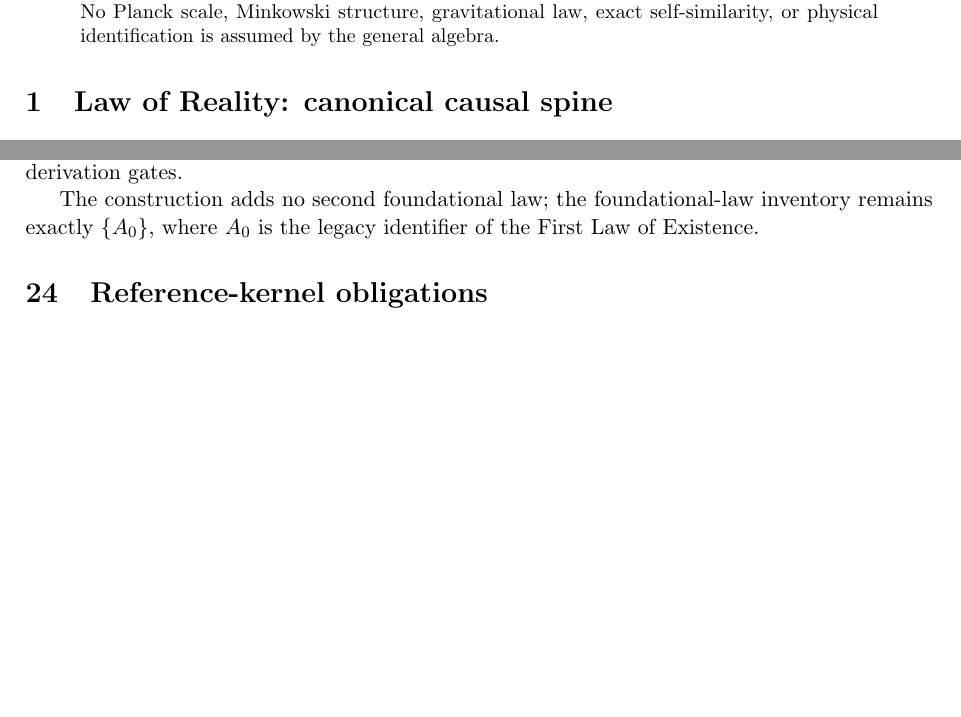
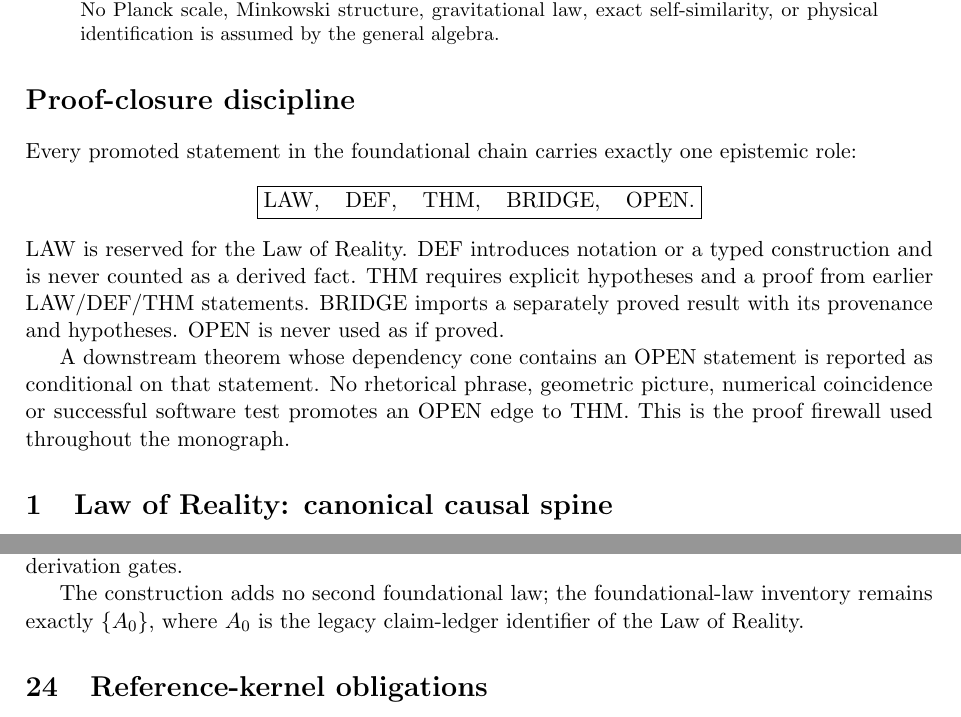
Before and after one commit to AdrianLipa90/Relational-Dynamic-State-Space, a LaTeX paper (monograph/main.tex): two parts of pages 1 and 44 of 44, joined at a grey line, cut so that both start at the same text, the shorter picture padded with empty space. Compiled offline with pdfLaTeX.

Commit message:
docs: add proof firewall and finish Law of Reality terminology

```diff
--- a/monograph/main.tex
+++ b/monograph/main.tex
@@ -46,6 +46,31 @@ inside prose. No Planck scale, Minkowski structure, gravitational law, exact
 self-similarity, or physical identification is assumed by the general
 algebra.
 \end{abstract}
+
+\section*{Proof-closure discipline}
+
+Every promoted statement in the foundational chain carries exactly one
+epistemic role:
+\[
+\boxed{
+\mathrm{LAW},\quad
+\mathrm{DEF},\quad
+\mathrm{THM},\quad
+\mathrm{BRIDGE},\quad
+\mathrm{OPEN}.
+}
+\]
+\(\mathrm{LAW}\) is reserved for the Law of Reality. \(\mathrm{DEF}\)
+introduces notation or a typed construction and is never counted as a derived
+fact. \(\mathrm{THM}\) requires explicit hypotheses and a proof from earlier
+LAW/DEF/THM statements. \(\mathrm{BRIDGE}\) imports a separately proved
+result with its provenance and hypotheses. \(\mathrm{OPEN}\) is never used
+as if proved.
+
+A downstream theorem whose dependency cone contains an OPEN statement is
+reported as conditional on that statement. No rhetorical phrase, geometric
+picture, numerical coincidence or successful software test promotes an OPEN
+edge to THM. This is the proof firewall used throughout the monograph.
 
 \section{Law of Reality: canonical causal spine}
 
@@ -4288,7 +4314,7 @@ by these definitions. Those remain downstream derivation gates.
 
 The construction adds no second foundational law; the foundational-law
 inventory remains exactly \(\{A_0\}\), where \(A_0\) is the legacy
-identifier of the First Law of Existence.
+claim-ledger identifier of the Law of Reality.
 
 \section{Reference-kernel obligations}
 
```
Also changed, not shown: monograph/main.tex (9 more changed lines).
